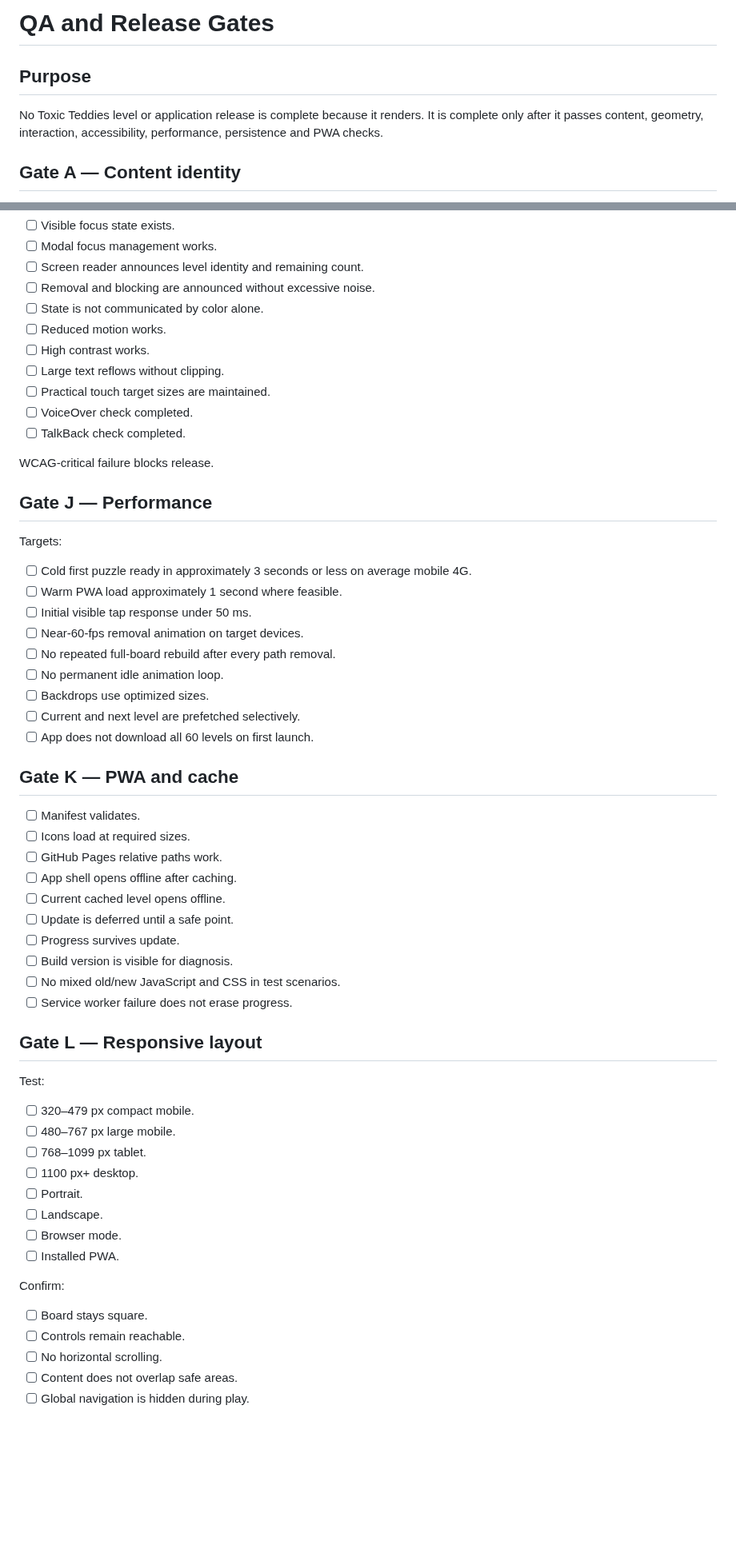
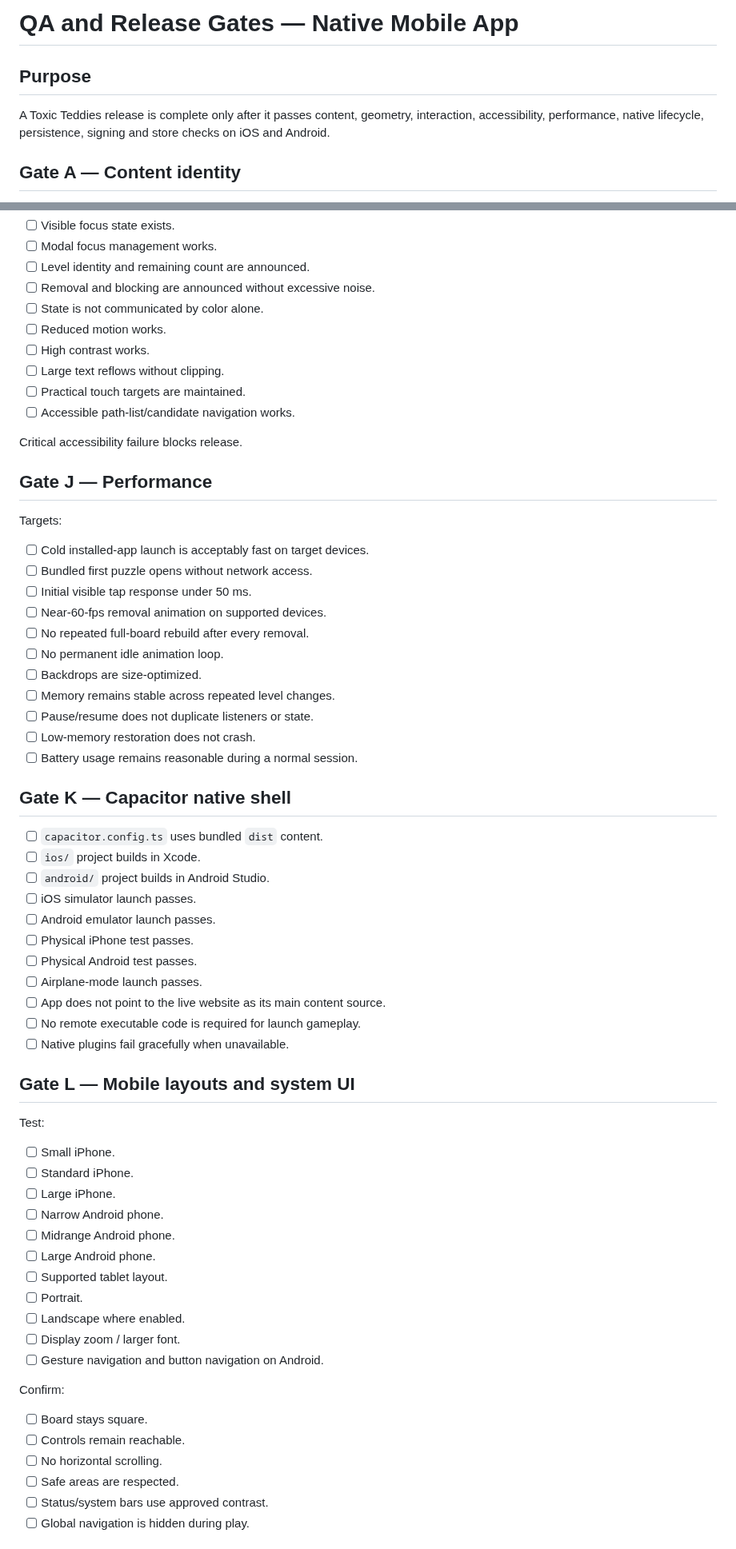
Before and after one commit to COG-tech/toxic-teddies-face-trails, a Markdown page: docs/QA_AND_RELEASE_GATES.md, 2 parts joined by grey strips. Shown at 80% size. Rendered like a GitHub page; blank space fills up the shorter version.

Commit message:
Correct QA gates for native iOS and Android releases

```diff
--- a/docs/QA_AND_RELEASE_GATES.md
+++ b/docs/QA_AND_RELEASE_GATES.md
@@ -1,8 +1,8 @@
-# QA and Release Gates
+# QA and Release Gates — Native Mobile App
 
 ## Purpose
 
-No Toxic Teddies level or application release is complete because it renders. It is complete only after it passes content, geometry, interaction, accessibility, performance, persistence and PWA checks.
+A Toxic Teddies release is complete only after it passes content, geometry, interaction, accessibility, performance, native lifecycle, persistence, signing and store checks on iOS and Android.
 
 ## Gate A — Content identity
 
@@ -109,62 +117,68 @@ A backdrop may improve the result but cannot be the sole reason the face is reco
 - [ ] Visible focus state exists.
 - [ ] Modal focus management works.
-- [ ] Screen reader announces level identity and remaining count.
+- [ ] Level identity and remaining count are announced.
 - [ ] Removal and blocking are announced without excessive noise.
 - [ ] State is not communicated by color alone.
 - [ ] Reduced motion works.
 - [ ] High contrast works.
 - [ ] Large text reflows without clipping.
-- [ ] Practical touch target sizes are maintained.
-- [ ] VoiceOver check completed.
-- [ ] TalkBack check completed.
+- [ ] Practical touch targets are maintained.
+- [ ] Accessible path-list/candidate navigation works.
 
-WCAG-critical failure blocks release.
+Critical accessibility failure blocks release.
 
 ## Gate J — Performance
 
 Targets:
 
-- [ ] Cold first puzzle ready in approximately 3 seconds or less on average mobile 4G.
-- [ ] Warm PWA load approximately 1 second where feasible.
+- [ ] Cold installed-app launch is acceptably fast on target devices.
+- [ ] Bundled first puzzle opens without network access.
 - [ ] Initial visible tap response under 50 ms.
-- [ ] Near-60-fps removal animation on target devices.
-- [ ] No repeated full-board rebuild after every path removal.
+- [ ] Near-60-fps removal animation on supported devices.
+- [ ] No repeated full-board rebuild after every removal.
 - [ ] No permanent idle animation loop.
-- [ ] Backdrops use optimized sizes.
-- [ ] Current and next level are prefetched selectively.
-- [ ] App does not download all 60 levels on first launch.
+- [ ] Backdrops are size-optimized.
+- [ ] Memory remains stable across repeated level changes.
+- [ ] Pause/resume does not duplicate listeners or state.
+- [ ] Low-memory restoration does not crash.
+- [ ] Battery usage remains reasonable during a normal session.
 
-## Gate K — PWA and cache
+## Gate K — Capacitor native shell
 
-- [ ] Manifest validates.
-- [ ] Icons load at required sizes.
-- [ ] GitHub Pages relative paths work.
-- [ ] App shell opens offline after caching.
-- [ ] Current cached level opens offline.
-- [ ] Update is deferred until a safe point.
-- [ ] Progress survives update.
-- [ ] Build version is visible for diagnosis.
-- [ ] No mixed old/new JavaScript and CSS in test scenarios.
-- [ ] Service worker failure does not erase progress.
+- [ ] `capacitor.config.ts` uses bundled `dist` content.
+- [ ] `ios/` project builds in Xcode.
+- [ ] `android/` project builds in Android Studio.
+- [ ] iOS simulator launch passes.
+- [ ] Android emulator launch passes.
+- [ ] Physical iPhone test passes.
+- [ ] Physical Android test passes.
+- [ ] Airplane-mode launch passes.
+- [ ] App does not point to the live website as its main content source.
+- [ ] No remote executable code is required for launch gameplay.
+- [ ] Native plugins fail gracefully when unavailable.
 
-## Gate L — Responsive layout
+## Gate L — Mobile layouts and system UI
 
 Test:
 
-- [ ] 320–479 px compact mobile.
-- [ ] 480–767 px large mobile.
-- [ ] 768–1099 px tablet.
-- [ ] 1100 px+ desktop.
+- [ ] Small iPhone.
+- [ ] Standard iPhone.
+- [ ] Large iPhone.
+- [ ] Narrow Android phone.
+- [ ] Midrange Android phone.
+- [ ] Large Android phone.
+- [ ] Supported tablet layout.
 - [ ] Portrait.
-- [ ] Landscape.
-- [ ] Browser mode.
-- [ ] Installed PWA.
+- [ ] Landscape where enabled.
+- [ ] Display zoom / larger font.
+- [ ] Gesture navigation and button navigation on Android.
 
 Confirm:
 
 - [ ] Board stays square.
 - [ ] Controls remain reachable.
 - [ ] No horizontal scrolling.
-- [ ] Content does not overlap safe areas.
+- [ ] Safe areas are respected.
+- [ ] Status/system bars use approved contrast.
 - [ ] Global navigation is hidden during play.
 
```
Also changed, not shown: other parts of docs/QA_AND_RELEASE_GATES.md (+101 -52 lines).
